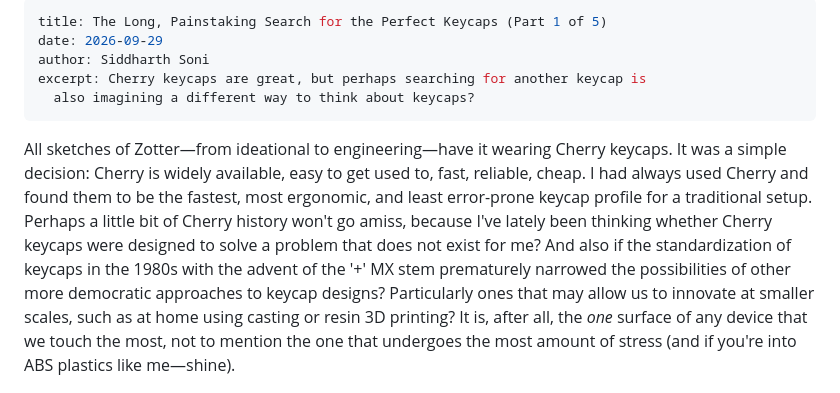
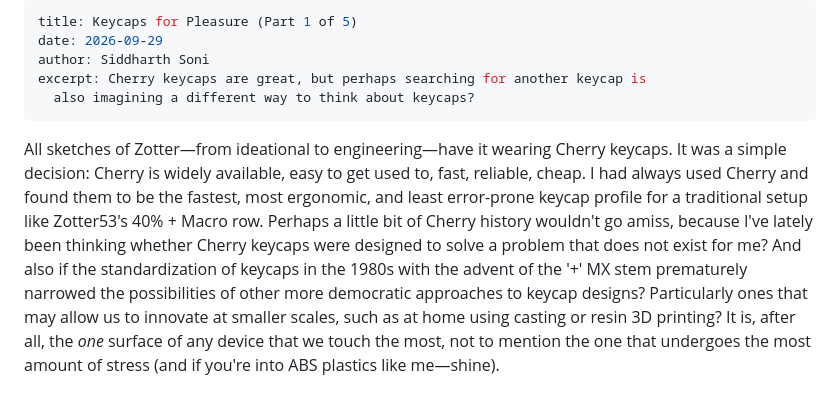
Before and after one commit to meowsoni/zotter-computer-web, a Markdown page: blog/the-long-painstaking-search-for-the-perfect-keycaps-part-1-of-5.md, the part around the change. Rendered like a GitHub page.

Commit message:
Update blog/the-long-painstaking-search-for-the-perfect-keycaps-part-1-of-5.md (via Pages CMS)

```diff
--- a/blog/the-long-painstaking-search-for-the-perfect-keycaps-part-1-of-5.md
+++ b/blog/the-long-painstaking-search-for-the-perfect-keycaps-part-1-of-5.md
@@ -1,11 +1,11 @@
 ---
-title: The Long, Painstaking Search for the Perfect Keycaps (Part 1 of 5)
+title: Keycaps for Pleasure (Part 1 of 5)
 date: 2026-09-29
 author: Siddharth Soni
 excerpt: Cherry keycaps are great, but perhaps searching for another keycap is
   also imagining a different way to think about keycaps?
 ---
-All sketches of Zotter—from ideational to engineering—have it wearing Cherry keycaps. It was a simple decision: Cherry is widely available, easy to get used to, fast, reliable, cheap. I had always used Cherry and found them to be the fastest, most ergonomic, and least error-prone keycap profile for a traditional setup. Perhaps a little bit of Cherry history won't go amiss, because I've lately been thinking whether Cherry keycaps were designed to solve a problem that does not exist for me? And also if the standardization of keycaps in the 1980s with the advent of the '+' MX stem prematurely narrowed the possibilities of other more democratic approaches to keycap designs? Particularly ones that may allow us to innovate at smaller scales, such as at home using casting or resin 3D printing? It is, after all, the *one* surface of any device that we touch the most, not to mention the one that undergoes the most amount of stress (and if you're into ABS plastics like me—shine).
+All sketches of Zotter—from ideational to engineering—have it wearing Cherry keycaps. It was a simple decision: Cherry is widely available, easy to get used to, fast, reliable, cheap. I had always used Cherry and found them to be the fastest, most ergonomic, and least error-prone keycap profile for a traditional setup like Zotter53's 40% + Macro row. Perhaps a little bit of Cherry history wouldn't go amiss, because I've lately been thinking whether Cherry keycaps were designed to solve a problem that does not exist for me? And also if the standardization of keycaps in the 1980s with the advent of the '+' MX stem prematurely narrowed the possibilities of other more democratic approaches to keycap designs? Particularly ones that may allow us to innovate at smaller scales, such as at home using casting or resin 3D printing? It is, after all, the *one* surface of any device that we touch the most, not to mention the one that undergoes the most amount of stress (and if you're into ABS plastics like me—shine).
 
 ![](/assets/images/cherry.png)
 
```
